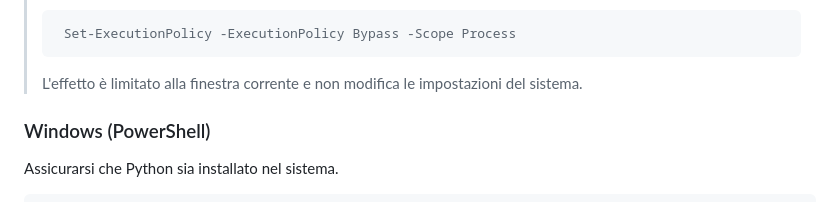
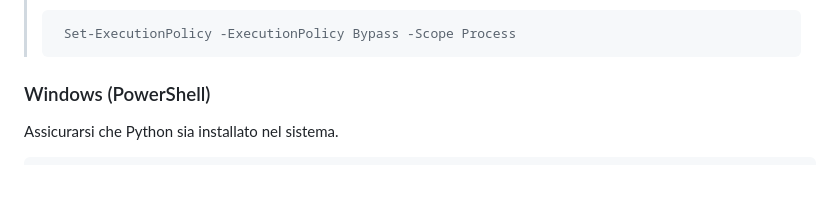
Before and after one commit to giovannicarrino-2802/PW16, a Markdown page: README.md, the part around the change. GitHub-like rendering; blank space fills up the shorter version.

````diff
--- a/README.md
+++ b/README.md
@@ -92,8 +92,6 @@ PW16/
 >```powershell
 >  Set-ExecutionPolicy -ExecutionPolicy Bypass -Scope Process
 >```
->  L'effetto è limitato alla finestra corrente e non modifica le impostazioni
->  del sistema.
 
 ### Windows (PowerShell)
 
````
